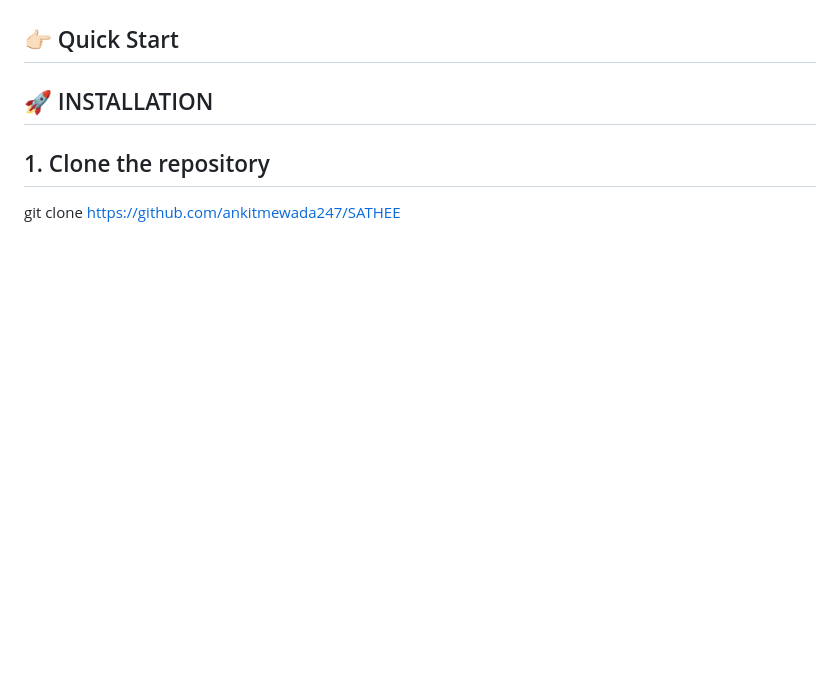
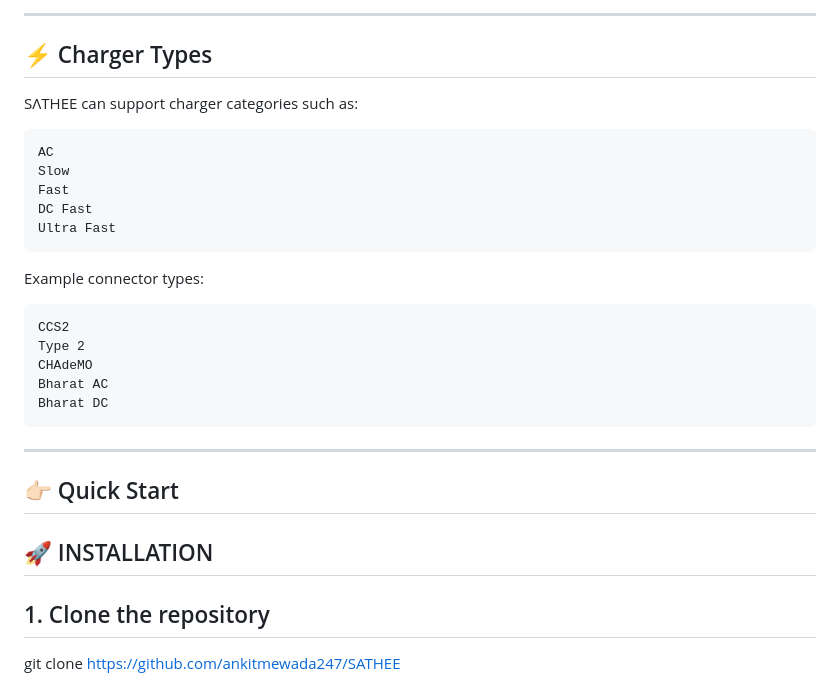
Before and after one commit to ankitmewada247/SATHEE-Electric-Vehical-Intelligence, a Markdown page: README.md, the part around one of its changes. GitHub-like rendering; blank space fills up the shorter version.

````diff
--- a/README.md
+++ b/README.md
@@ -9,3 +168,28 @@ https://drive.google.com/file/d/1FTM3-2o3ria9Oid7g-AW96baQeMGevsr/view?usp=drive
+---
+
+## ⚡ Charger Types
+
+SΛTHEE can support charger categories such as:
+
+```text
+AC
+Slow
+Fast
+DC Fast
+Ultra Fast
+```
+
+Example connector types:
+
+```text
+CCS2
+Type 2
+CHAdeMO
+Bharat AC
+Bharat DC
+```
+
+---
 
 
 ## 👉🏻 Quick Start
````
Also changed, not shown: other parts of README.md (+160 -1 lines).
